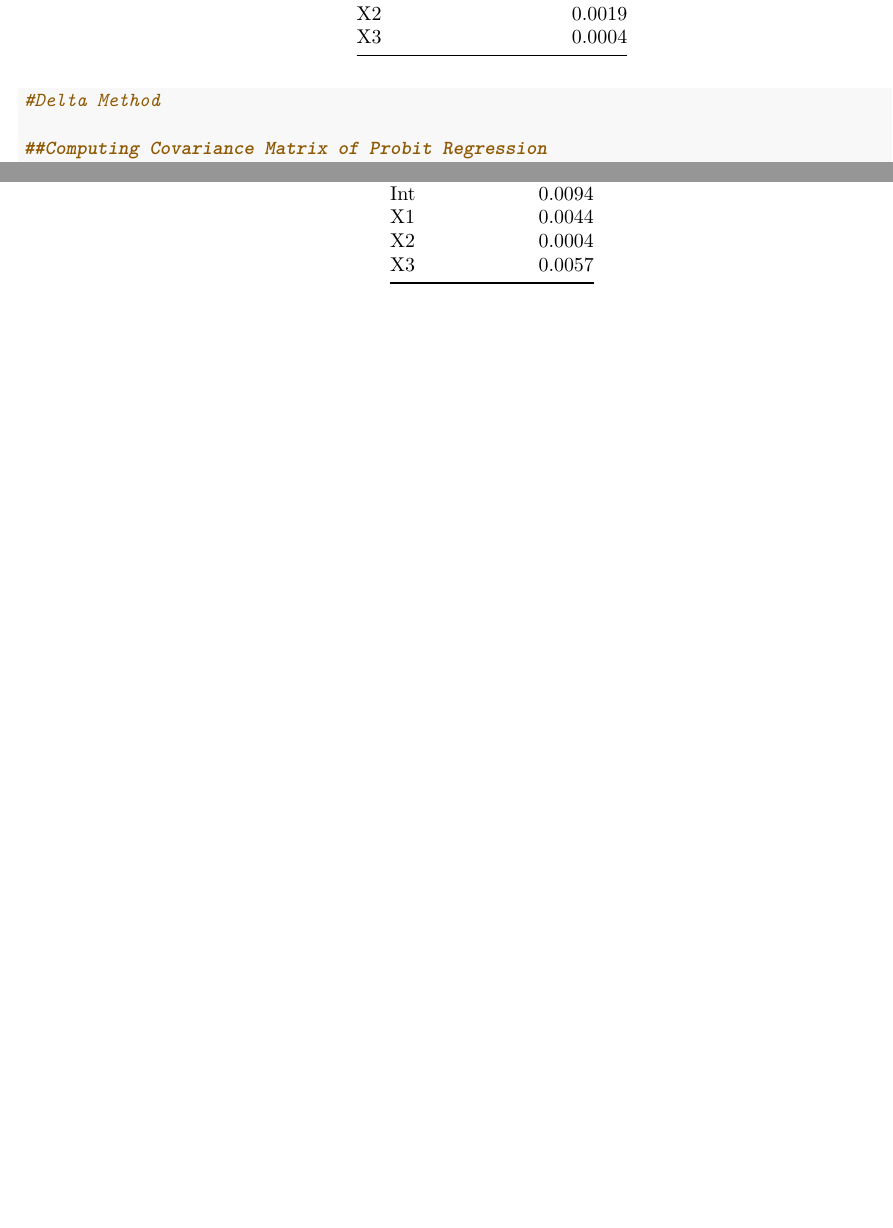
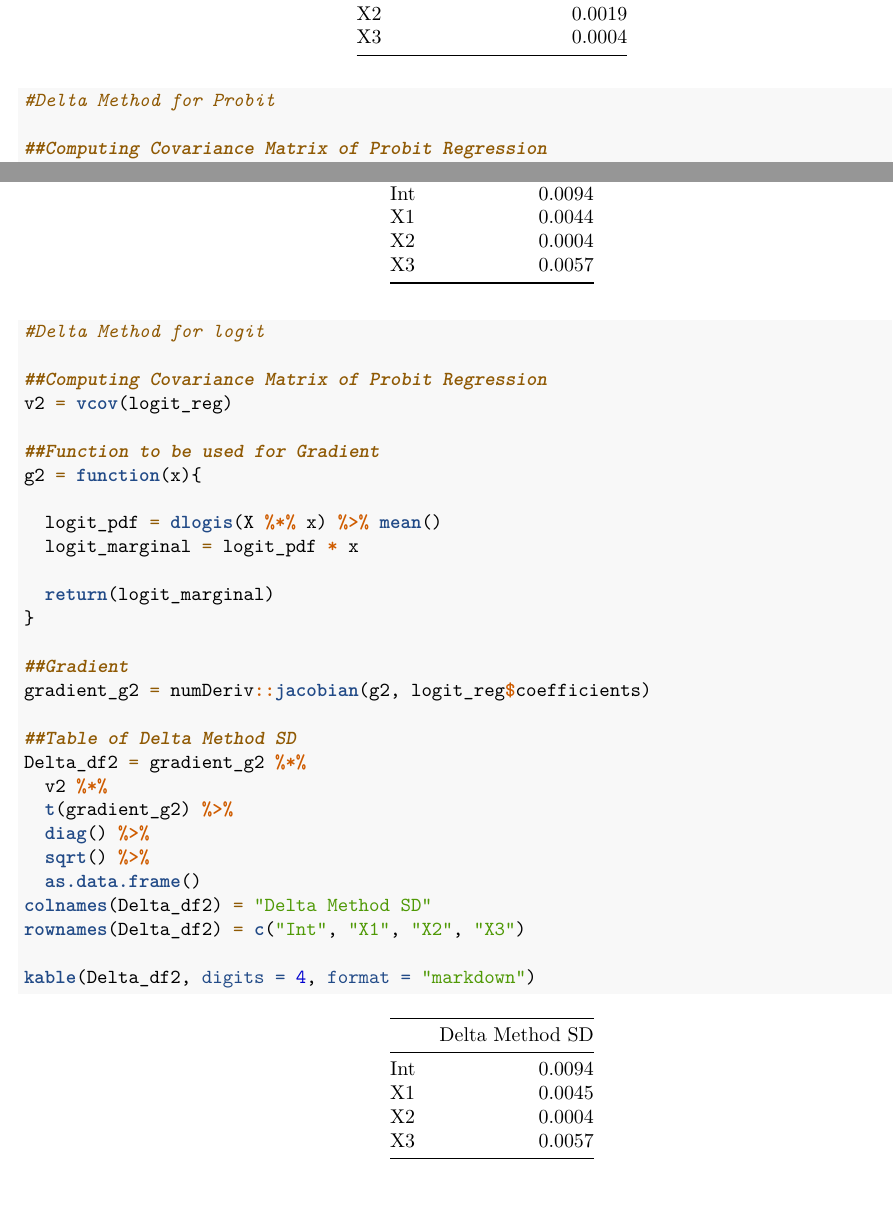
Before and after one commit to minchel93/ECON-613, an R Markdown document (ECON-613 HW #2.Rmd): two parts of pages 10 and 11 of 11, joined at a grey line, cut so that both start at the same text. Rendered offline with R 4.5, knitr and Pandoc, then LaTeX, with nearby package versions; some code elsewhere in the file could not run offline.

Commit message:
FINAL push

````diff
--- a/ECON-613 HW #2.Rmd
+++ b/ECON-613 HW #2.Rmd
@@ -412,7 +412,7 @@ colnames(bootstrap_logit_sd) = "Logit SD of Bootstrap 49"
 rownames(bootstrap_logit_sd) = c("Int", "X1", "X2", "X3")
 kable(bootstrap_logit_sd, digits = 4, format = "markdown")
 
-#Delta Method
+#Delta Method for Probit
 
 ##Computing Covariance Matrix of Probit Regression
 v = vcov(probit_reg)
@@ -440,4 +440,34 @@ colnames(Delta_df) = "Delta Method SD"
 rownames(Delta_df) = c("Int", "X1", "X2", "X3")
 
 kable(Delta_df, digits = 4, format = "markdown")
+
+#Delta Method for logit
+
+##Computing Covariance Matrix of Probit Regression
+v2 = vcov(logit_reg)
+
+##Function to be used for Gradient
+g2 = function(x){
+
+  logit_pdf = dlogis(X %*% x) %>% mean()
+  logit_marginal = logit_pdf * x
+
+  return(logit_marginal)
+}
+
+##Gradient
+gradient_g2 = numDeriv::jacobian(g2, logit_reg$coefficients)
+
+##Table of Delta Method SD
+Delta_df2 = gradient_g2 %*%
+  v2 %*%
+  t(gradient_g2) %>%
+  diag() %>%
+  sqrt() %>%
+  as.data.frame()
+colnames(Delta_df2) = "Delta Method SD"
+rownames(Delta_df2) = c("Int", "X1", "X2", "X3")
+
+kable(Delta_df2, digits = 4, format = "markdown")
+
 ```
````
Also changed, not shown: ECON-613_HW__2.pdf, ECON-613 HW #2.Rmd (2 more changed lines).
